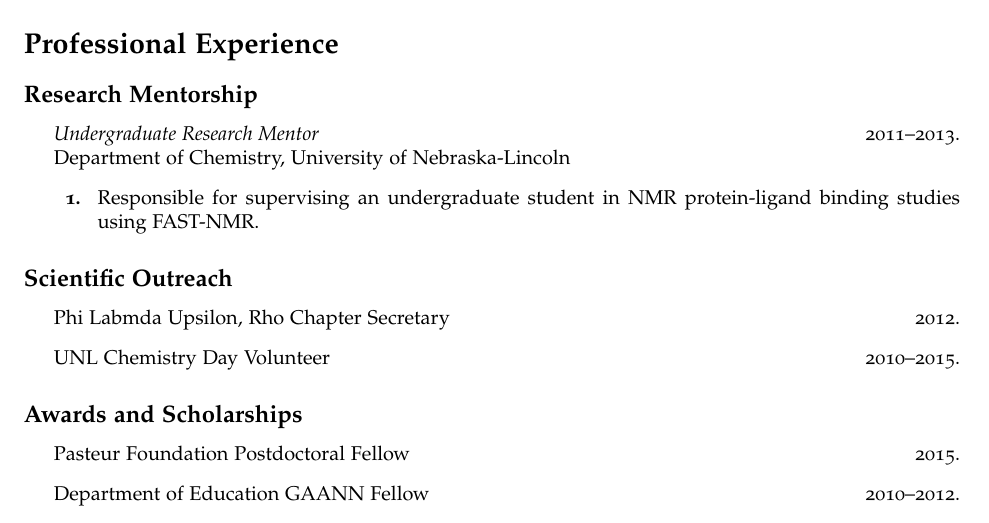
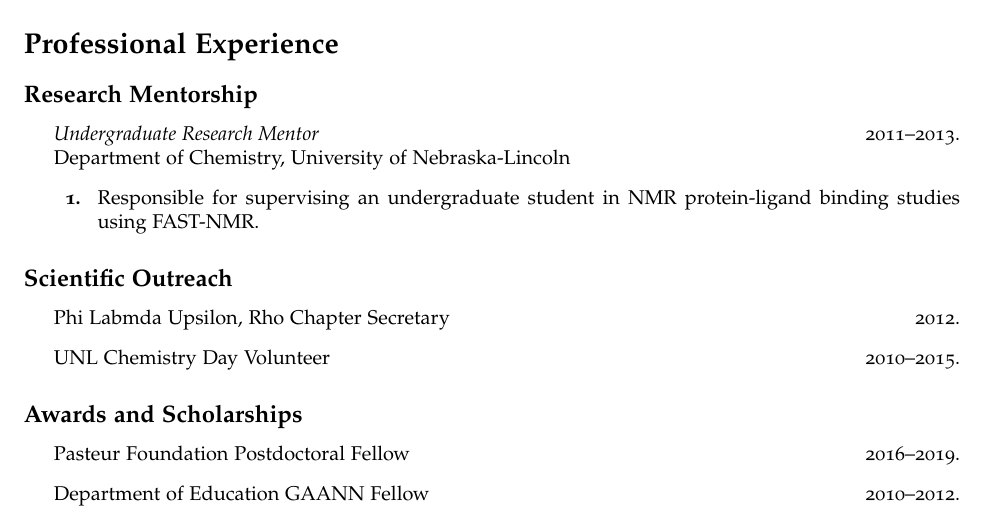
Before and after one commit to geekysuavo/vita, a LaTeX document (bworley.tex): part of page 2 of 4, cut so that both start at the same text. Compiled offline with pdfLaTeX.

Commit message:
changed year information

```diff
--- a/bworley.tex
+++ b/bworley.tex
@@ -225,7 +225,7 @@
 \subsection*{Awards and Scholarships}
 
 \begin{itemize}
-\item Pasteur Foundation Postdoctoral Fellow \hfill 2015.
+\item Pasteur Foundation Postdoctoral Fellow \hfill 2016--2019.
 \item Department of Education GAANN Fellow \hfill 2010--2012.
 \end{itemize}
 
```
